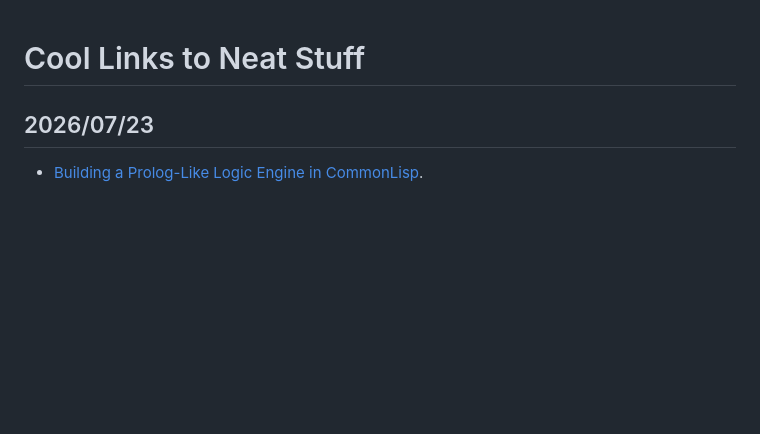
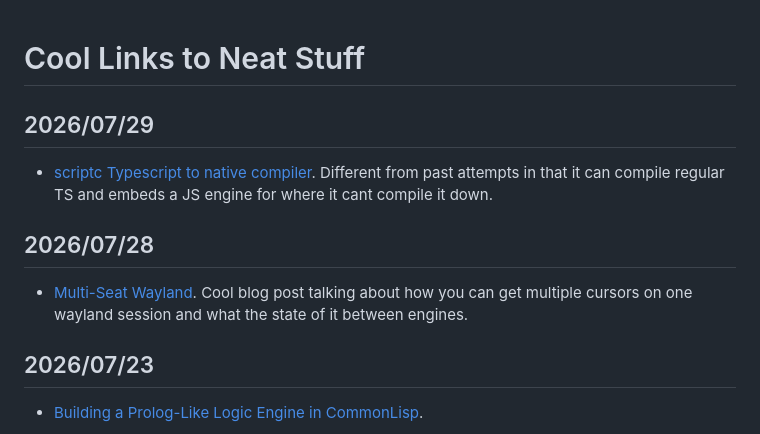
Before and after one commit to RangerMauve/blog.mauve.moe, a Markdown page: posts/links.md, the part around the change. Drawn GitHub-style; blank space fills up the shorter version.

Commit message:
links: more links!

```diff
--- a/posts/links.md
+++ b/posts/links.md
@@ -1,4 +1,12 @@
 # Cool Links to Neat Stuff
+
+## 2026/07/29
+
+- [scriptc Typescript to native compiler](https://github.com/vercel-labs/scriptc). Different from past attempts in that it can compile regular TS and embeds a JS engine for where it cant compile it down.
+
+## 2026/07/28
+
+- [Multi-Seat Wayland](https://blinry.org/multi-seat-wayland/). Cool blog post talking about how you can get multiple cursors on one wayland session and what the state of it between engines.
 
 ## 2026/07/23
 
```
